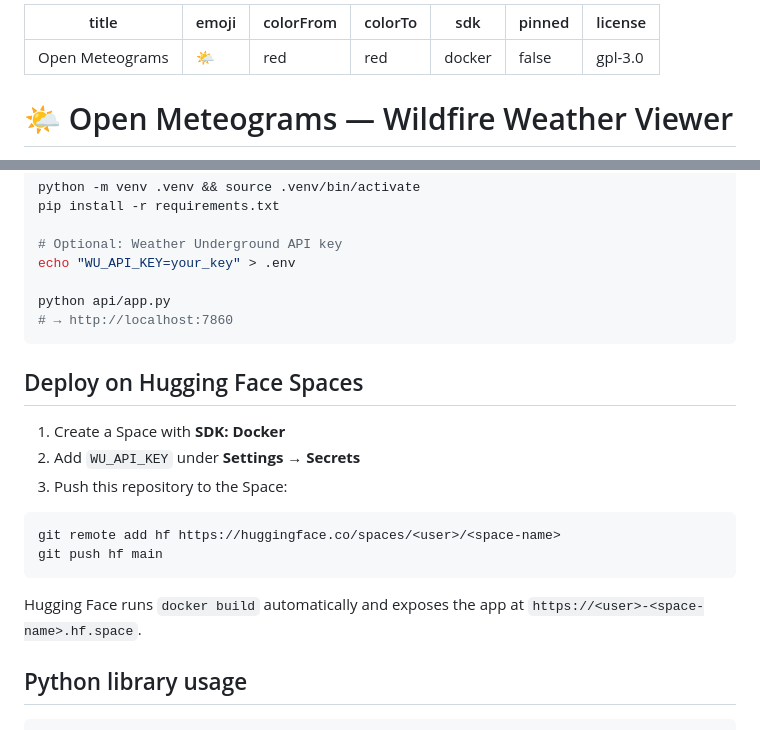
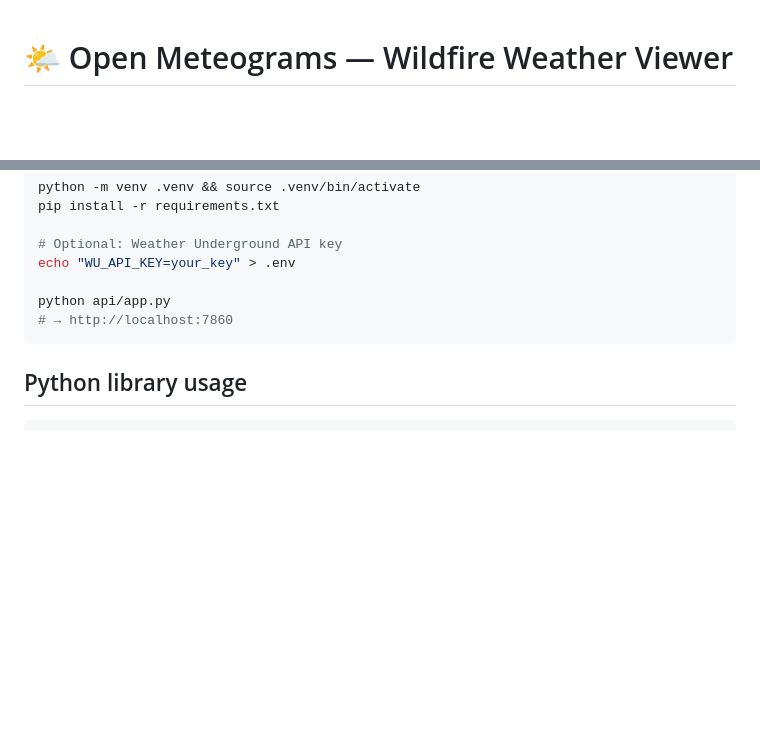
Before and after one commit to vrieraj/open-meteograms, a Markdown page: README.md, 2 parts joined by grey strips. Rendered like a GitHub page; blank space fills up the shorter version.

````diff
--- a/README.md
+++ b/README.md
@@ -1,13 +1,3 @@
----
-title: Open Meteograms
-emoji: 🌤️
-colorFrom: red
-colorTo: red
-sdk: docker
-pinned: false
-license: gpl-3.0
----
-
 # 🌤️ Open Meteograms — Wildfire Weather Viewer
 
 A web-based meteogram generator focused on **wildfire weather** variables. Fetches hourly forecasts and historical reanalysis from the [Open-Meteo API](https://open-meteo.com/) and renders 4-panel fire-weather charts for any location worldwide.
@@ -75,19 +65,6 @@ python api/app.py
 # → http://localhost:7860
 ```
 
-## Deploy on Hugging Face Spaces
-
-1. Create a Space with **SDK: Docker**
-2. Add `WU_API_KEY` under **Settings → Secrets**
-3. Push this repository to the Space:
-
-```bash
-git remote add hf https://huggingface.co/spaces/<user>/<space-name>
-git push hf main
-```
-
-Hugging Face runs `docker build` automatically and exposes the app at `https://<user>-<space-name>.hf.space`.
-
 ## Python library usage
 
 ```python
````
